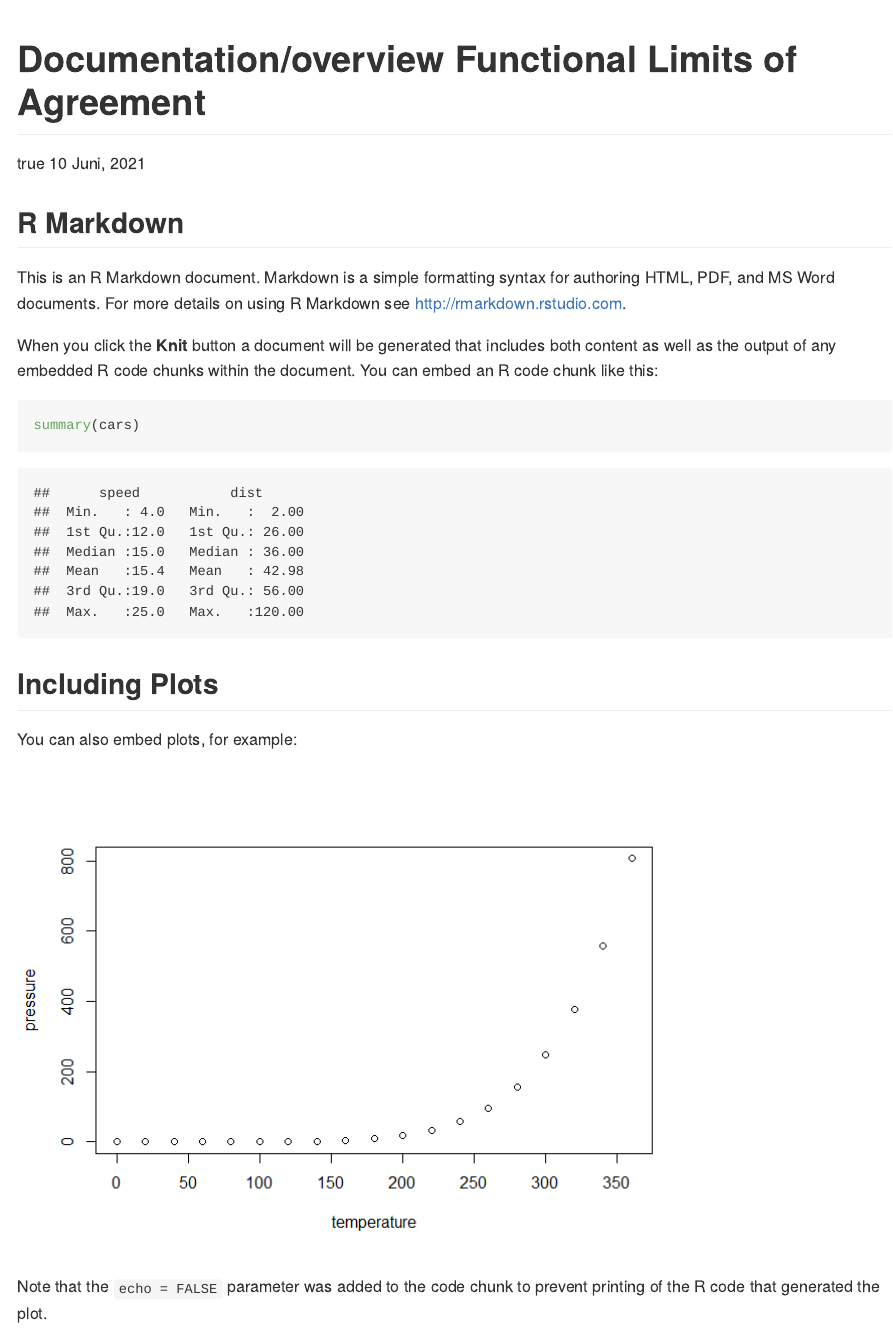
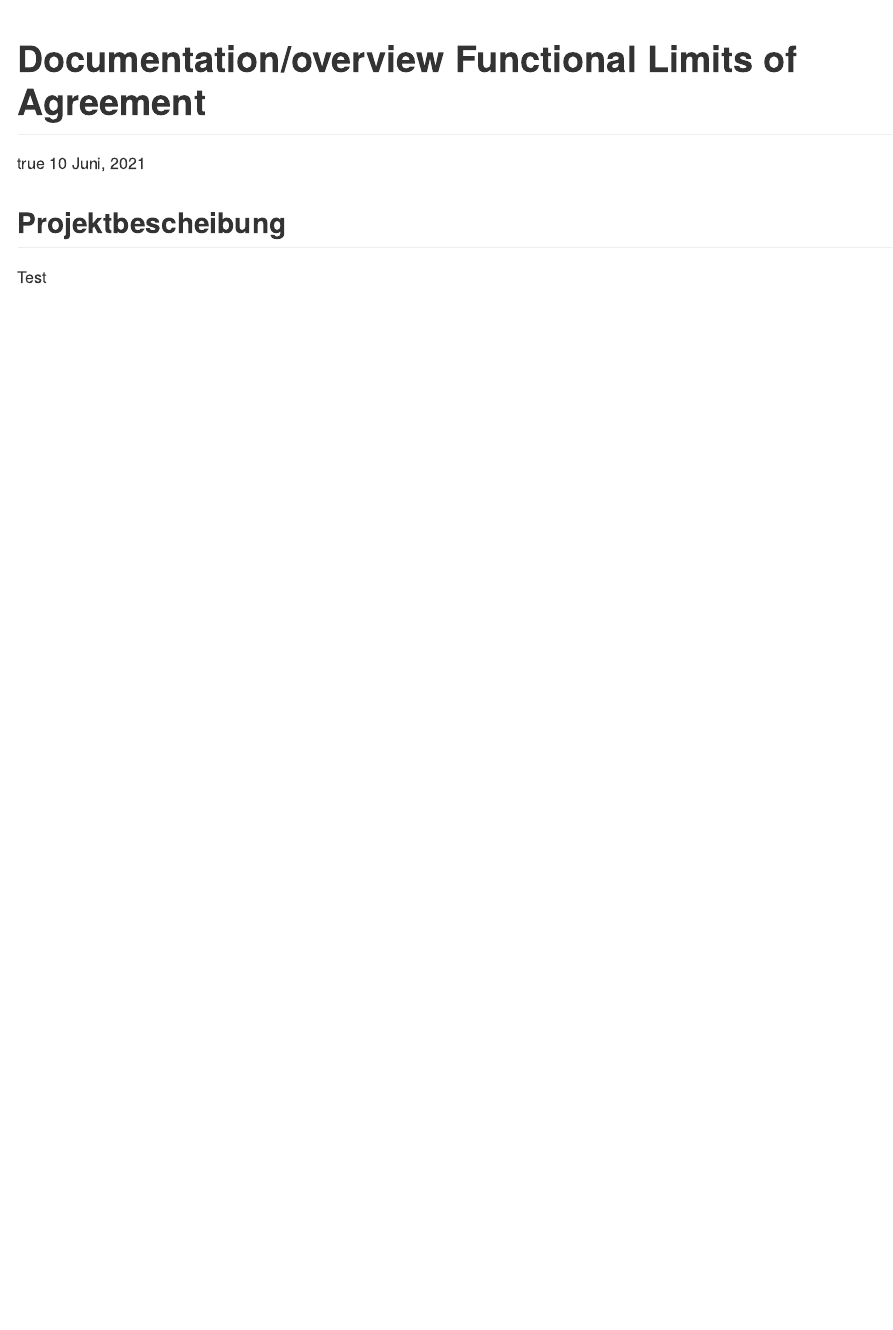
Before and after one commit to koda86/floa, an R Markdown document (floa_doc.Rmd): the page in a window 1100 px wide, from its top. The pictures show the output file floa_doc.md that the author committed with the source, drawn offline in the style of GitHub.

Commit message:
Change the boilerplate text

````diff
--- a/floa_doc.Rmd
+++ b/floa_doc.Rmd
@@ -15,26 +15,6 @@ output: github_document
 #     toc_float: yes
 ---
 
-```{r setup, include=FALSE}
-knitr::opts_chunk$set(echo = TRUE)
-```
+## Projektbescheibung
 
-## R Markdown
-
-This is an R Markdown document. Markdown is a simple formatting syntax for authoring HTML, PDF, and MS Word documents. For more details on using R Markdown see <http://rmarkdown.rstudio.com>.
-
-When you click the **Knit** button a document will be generated that includes both content as well as the output of any embedded R code chunks within the document. You can embed an R code chunk like this:
-
-```{r cars}
-summary(cars)
-```
-
-## Including Plots
-
-You can also embed plots, for example:
-
-```{r pressure, echo=FALSE}
-plot(pressure)
-```
-
-Note that the `echo = FALSE` parameter was added to the code chunk to prevent printing of the R code that generated the plot.
+Test
````
Also changed, not shown: floa_doc.md.
